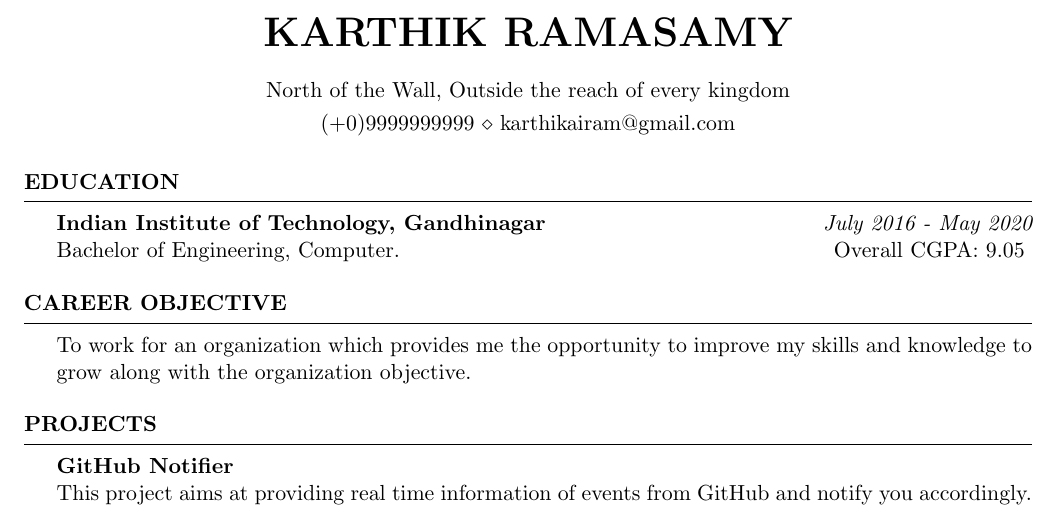
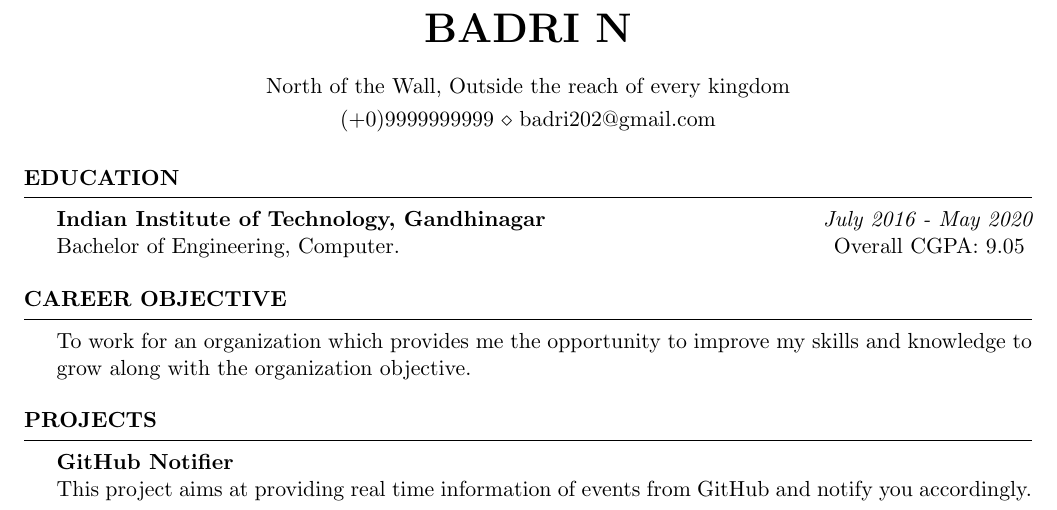
Before and after one commit to badri202/resume-builder-latex, a LaTeX CV (resume.tex): part of page 1 of 2, cut at the place of the change. Compiled offline with pdfLaTeX.

Commit message:
Update resume.tex

```diff
--- a/resume.tex
+++ b/resume.tex
@@ -2,9 +2,9 @@
 \usepackage[left=0.75in,top=0.6in,right=0.75in,bottom=0.6in]{geometry}
 \newcommand{\tab}[1]{\hspace{.2667\textwidth}\rlap{#1}}
 \newcommand{\itab}[1]{\hspace{0em}\rlap{#1}}
-\name{Karthik Ramasamy} % Your name
+\name{Badri N} % Your name
 \address{North of the Wall, Outside the reach of every kingdom}
-\address{(+0)9999999999 \\ karthikairam@gmail.com}
+\address{(+0)9999999999 \\ badri202@gmail.com}
 
 \begin{document}
 
```
